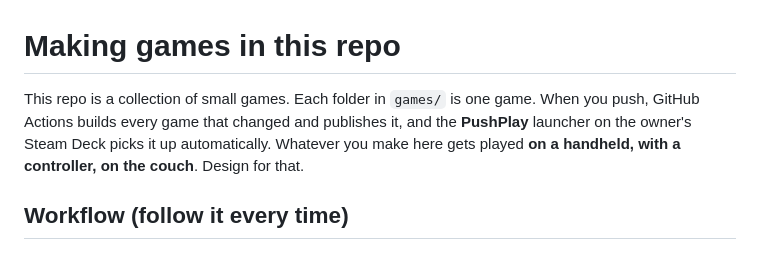
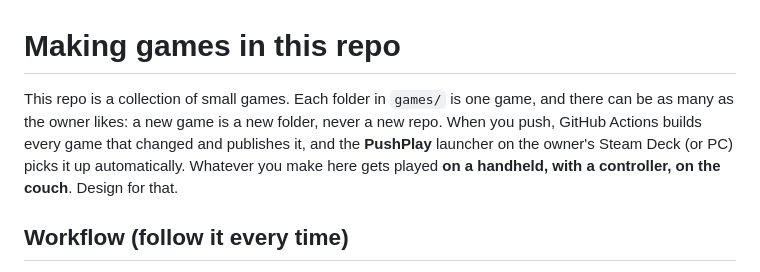
Before and after one commit to Visual-Zone-Development/pushplay-games, a Markdown page: AGENTS.md, the part around the change. Drawn GitHub-style.

```diff
--- a/AGENTS.md
+++ b/AGENTS.md
@@ -1,6 +1,6 @@
 # Making games in this repo
 
-This repo is a collection of small games. Each folder in `games/` is one game. When you push, GitHub Actions builds every game that changed and publishes it, and the **PushPlay** launcher on the owner's Steam Deck picks it up automatically. Whatever you make here gets played **on a handheld, with a controller, on the couch**. Design for that.
+This repo is a collection of small games. Each folder in `games/` is one game, and there can be as many as the owner likes: a new game is a new folder, never a new repo. When you push, GitHub Actions builds every game that changed and publishes it, and the **PushPlay** launcher on the owner's Steam Deck (or PC) picks it up automatically. Whatever you make here gets played **on a handheld, with a controller, on the couch**. Design for that.
 
 ## Workflow (follow it every time)
 
```
Also changed, not shown: README.md (+18 -10 lines).
